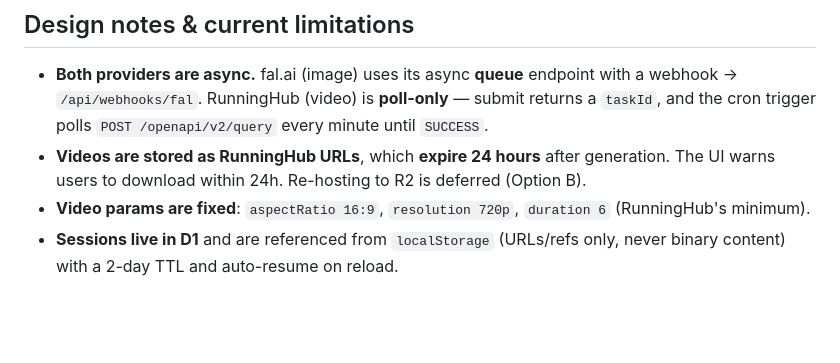
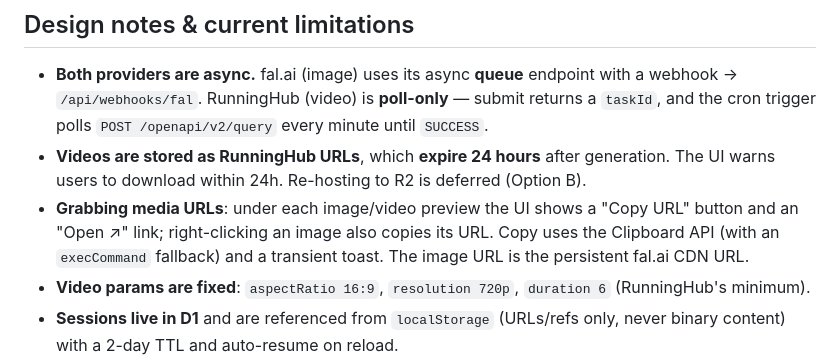
Before and after one commit to TonyMElguezabal/VidaaS, a Markdown page: vidaas/README.md, the part around the change. Drawn GitHub-style; blank space fills up the shorter version.

Commit message:
docs: document media-URL access (Copy URL / Open / right-click)
- content-delivery spec: add scenarios for the 'Copy URL' + 'Open' controls
  and right-click-to-copy image URL under 'Provide downloadable URLs'
- README design notes: describe the copy/open/right-click affordance and
  clipboard behavior

Docs-only; matches the shipped UI (commit c59a716).

Co-Authored-By: Claude Opus 4.8 <noreply@anthropic.com>

```diff
--- a/vidaas/README.md
+++ b/vidaas/README.md
@@ -231,6 +231,10 @@ vidaas/
 - **Videos are stored as RunningHub URLs**, which **expire 24 hours** after
   generation. The UI warns users to download within 24h. Re-hosting to R2 is
   deferred (Option B).
+- **Grabbing media URLs**: under each image/video preview the UI shows a
+  "Copy URL" button and an "Open ↗" link; right-clicking an image also copies
+  its URL. Copy uses the Clipboard API (with an `execCommand` fallback) and a
+  transient toast. The image URL is the persistent fal.ai CDN URL.
 - **Video params are fixed**: `aspectRatio 16:9`, `resolution 720p`,
   `duration 6` (RunningHub's minimum).
 - **Sessions live in D1** and are referenced from `localStorage` (URLs/refs
```
Also changed, not shown: 1 other file.
